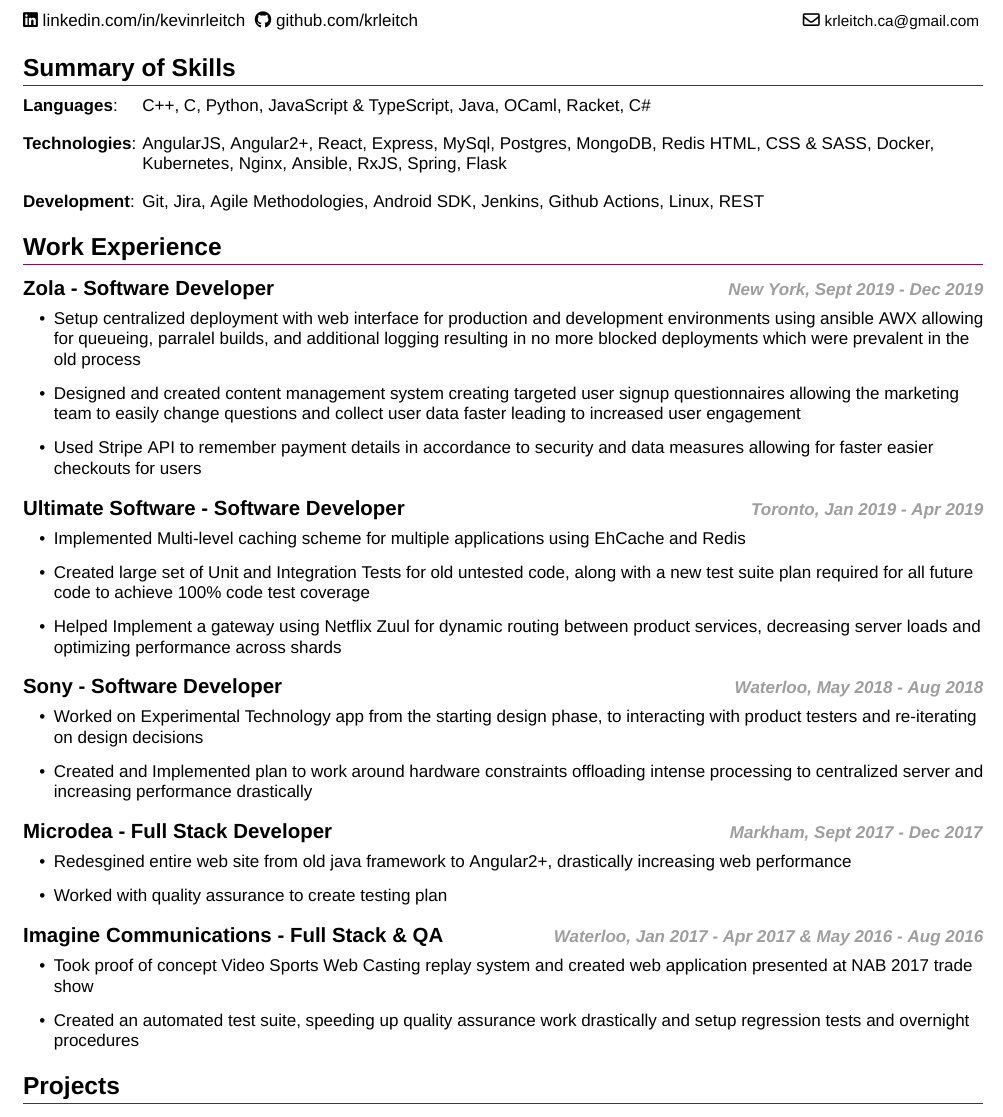
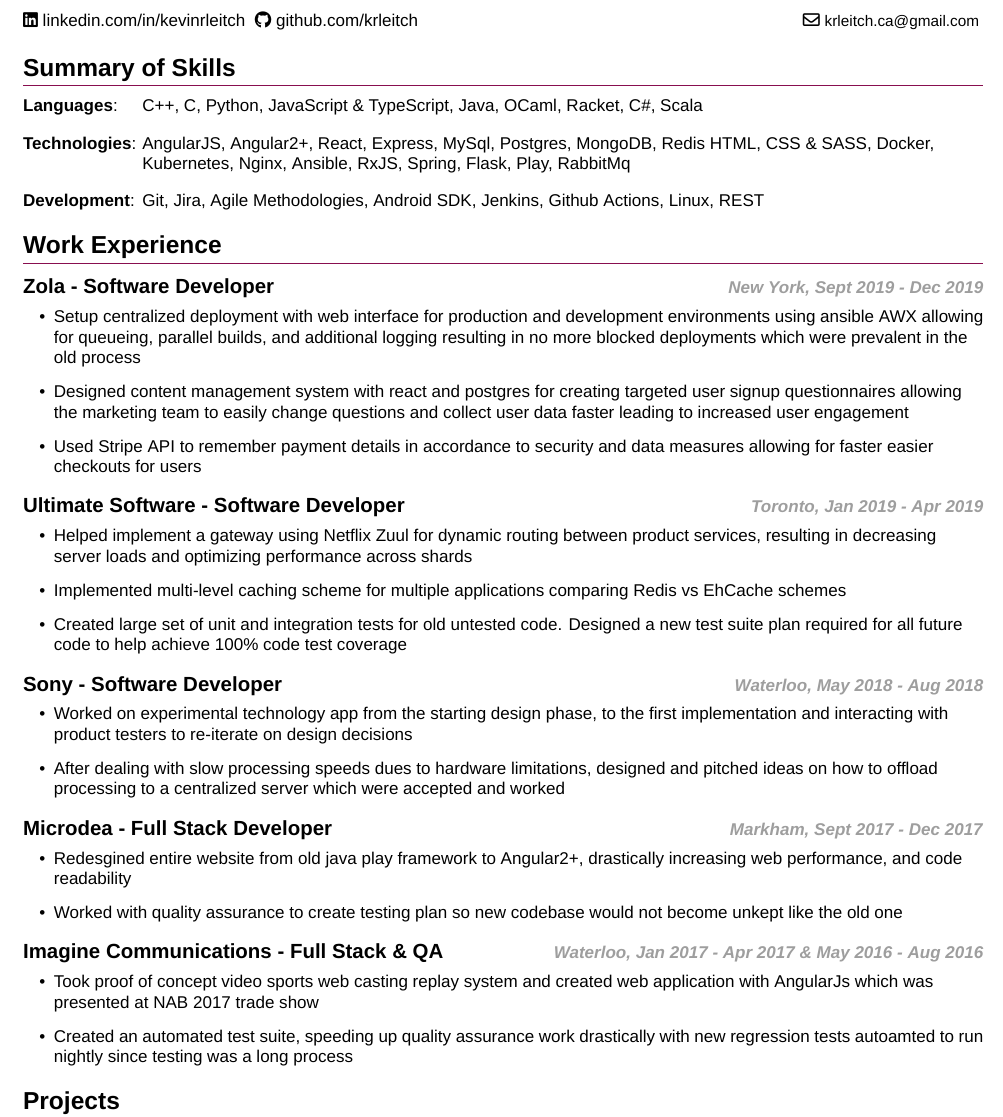
Before and after one commit to krleitch/Kevin-Leitch-resume, a LaTeX CV (resume.tex): part of page 1 of 2, cut so that both start at the same text. Compiled offline with XeLaTeX.

Commit message:
rough draft

```diff
--- a/resume.tex
+++ b/resume.tex
@@ -29,50 +29,62 @@
 
 % Summary of Skills
 \section{Summary of Skills}
-\skillitem{Languages}{C++, C, Python, JavaScript \& TypeScript, Java, OCaml, Racket, C\#}
-\skillitem{Technologies}{AngularJS, Angular2+, React, Express, MySql, Postgres, MongoDB, Redis HTML, CSS \& SASS, Docker, Kubernetes, Nginx, Ansible, RxJS, Spring, Flask}
-\skillitem{Development}{Git, Jira, Agile Methodologies, Android SDK, Jenkins, Github Actions, Linux, REST}
+\skillitem{Languages}
+{C++, C, Python, JavaScript \& TypeScript, Java, OCaml, Racket, C\#, Scala}
+\skillitem{Technologies}
+{AngularJS, Angular2+, React, Express, MySql, Postgres, MongoDB, Redis HTML,
+ CSS \& SASS, Docker, Kubernetes, Nginx, Ansible, RxJS, Spring, Flask, Play, RabbitMq}
+\skillitem{Development}
+{Git, Jira, Agile Methodologies, Android SDK, Jenkins, Github Actions, Linux, REST}
 
 % Work Experience
 \section{Work Experience}
 
 \datedsubsection{Zola - Software Developer}{New York, Sept 2019 - Dec 2019}
 \workitemsthree
-{Setup centralized deployment with web interface for production and development environments using ansible AWX allowing for queueing, parralel builds,
-and additional logging resulting in no more blocked deployments which were prevalent in the old process}
-{Designed and created content management system creating targeted user signup questionnaires allowing the marketing team to easily change questions and
-collect user data faster leading to increased user engagement}
+{Setup centralized deployment with web interface for production and development environments using ansible AWX allowing for queueing,
+ parallel builds, and additional logging resulting in no more blocked deployments which were prevalent in the old process}
+{Designed content management system with react and postgres for creating targeted user signup questionnaires allowing the marketing team
+ to easily change questions and collect user data faster leading to increased user engagement}
 {Used Stripe API to remember payment details in accordance to security and data measures allowing for faster easier checkouts for users}
 
 \datedsubsection{Ultimate Software - Software Developer}{Toronto, Jan 2019 - Apr 2019}
 \workitemsthree
-{Implemented Multi-level caching scheme for multiple applications using EhCache and Redis}
-{Created large set of Unit and Integration Tests for old untested code, along with a new test suite plan required for all future code to achieve 100\% code test coverage}
-{Helped Implement a gateway using Netflix Zuul for dynamic routing between product services, decreasing server loads and optimizing performance across shards}
+{Helped implement a gateway using Netflix Zuul for dynamic routing between product services,
+ resulting in decreasing server loads and optimizing performance across shards}
+{Implemented multi-level caching scheme for multiple applications comparing Redis vs EhCache schemes}
+{Created large set of unit and integration tests for old untested code.
+ Designed a new test suite plan required for all future code to help achieve 100\% code test coverage}
 
 \datedsubsection{Sony - Software Developer}{Waterloo, May 2018 - Aug 2018}
 \workitemstwo
-{Worked on Experimental Technology app from the starting design phase, to interacting with product testers and re-iterating on design decisions}
-{Created and Implemented plan to work around hardware constraints offloading intense processing to centralized server and increasing performance drastically}
+{Worked on experimental technology app from the starting design phase, to the first implementation and interacting
+with product testers to re-iterate on design decisions}
+{After dealing with slow processing speeds dues to hardware limitations, designed and pitched ideas on how to offload
+processing to a centralized server which were accepted and worked }
 
 \datedsubsection{Microdea - Full Stack Developer}{Markham, Sept 2017 - Dec 2017}
 \workitemstwo
-{Redesgined entire web site from old java framework to Angular2+, drastically increasing web performance}
-{Worked with quality assurance to create testing plan}
+{Redesgined entire website from old java play framework to Angular2+, drastically increasing web performance, and code readability}
+{Worked with quality assurance to create testing plan so new codebase would not become unkept like the old one}
 
 \datedsubsection{Imagine Communications - Full Stack \& QA }{Waterloo, Jan 2017 - Apr 2017 \& May 2016 - Aug 2016}
 \workitemstwo
-{Took proof of concept Video Sports Web Casting replay system and created web application presented at NAB 2017 trade show}
-{Created an automated test suite, speeding up quality assurance work drastically and setup regression tests and overnight procedures}
+{Took proof of concept video sports web casting replay system and created web application with AngularJs
+ which was presented at NAB 2017 trade show}
+{Created an automated test suite, speeding up quality assurance work drastically with new regression tests
+ autoamted to run nightly since testing was a long process}
 
 % Projects
 \section{Projects}
 
 \datedsubsectionlink{Spot: Social Media Web Application}{https://spottables.com}{\faChrome~spottables.com}{Jan 2020 - Present}
-\projectitem{Location based Anonymous posts you can share with friends - MEAN Stack, Pug, Facebook Graph API, Google Api, Tensorflow, Passport.js }
+\projectitem
+{Location based Anonymous posts you can share with friends - MEAN Stack, Pug, Facebook Graph API, Google Api, Tensorflow, Passport.js }
 
 \datedsubsectionlink{WhatsTheHype}{https://github.com/krleitch/WhatsTheHype}{\faGithub~github.com/krleitch/WhatsTheHype}{Jan 2021}
-\projectitem{Compare the performance of a stock to how many times its ticker is mentioned on a subreddit - Python3, Numpy, Pandas, Reddit Api, yFinance Api}
+\projectitem
+{Compare the performance of a stock to how many times its ticker is mentioned on a subreddit - Python3, Numpy, Pandas, Reddit Api, yFinance Api}
 
 % Education
 \section{Education}
```
Also changed, not shown: resume.pdf.
